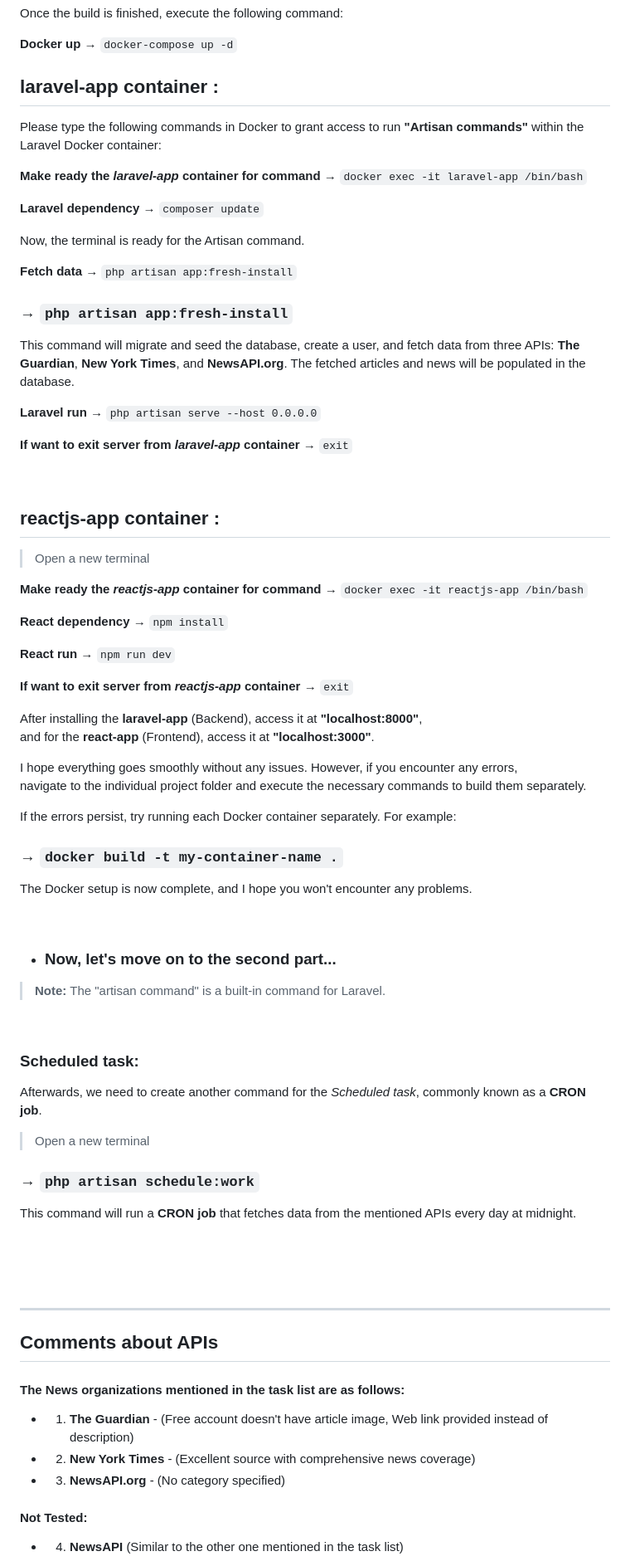
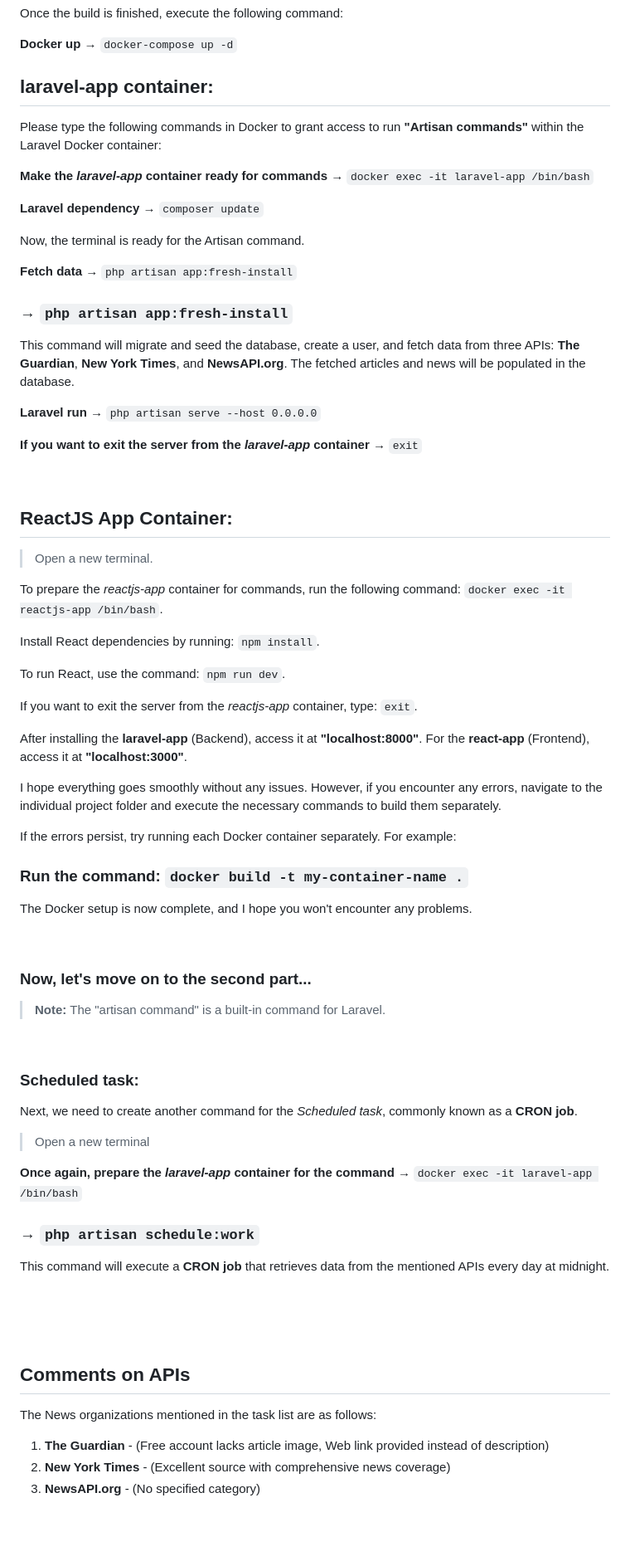
Before and after one commit to tanvirs2/laravel_react_docker, a Markdown page: README.md, the part around one of its changes. Shown at 83% size. GitHub-like rendering; blank space fills up the shorter version.

Commit message:
no message

```diff
--- a/README.md
+++ b/README.md
@@ -33,11 +33,11 @@ Once the build is finished, execute the following command:
 
 **Docker up** &rarr; `docker-compose up -d`
 
-## laravel-app container :
+## laravel-app container:
 
 Please type the following commands in Docker to grant access to run **"Artisan commands"** within the Laravel Docker container:
 
-**Make ready the *laravel-app* container for command** &rarr; `docker exec -it laravel-app /bin/bash`
+**Make the *laravel-app* container ready for commands** &rarr; `docker exec -it laravel-app /bin/bash`
 
 **Laravel dependency** &rarr; `composer update`
 
@@ -53,64 +53,68 @@ This command will migrate and seed the database, create a user, and fetch data f
 **Laravel run** &rarr; `php artisan serve --host 0.0.0.0`
 
 
-**If want to exit server from *laravel-app* container** &rarr; `exit`
+**If you want to exit the server from the *laravel-app* container** &rarr; `exit`
 
 <br/>
 
-## reactjs-app  container :
+## ReactJS App Container:
 
-> Open a new terminal
+> Open a new terminal.
 
-**Make ready the *reactjs-app* container for command** &rarr; `docker exec -it reactjs-app /bin/bash`
+To prepare the *reactjs-app* container for commands, run the following command: `docker exec -it reactjs-app /bin/bash`.
 
-**React dependency** &rarr; `npm install`
+Install React dependencies by running: `npm install`.
 
-**React run** &rarr; `npm run dev`
+To run React, use the command: `npm run dev`.
 
-**If want to exit server from *reactjs-app* container** &rarr; `exit`
+If you want to exit the server from the *reactjs-app* container, type: `exit`.
 
-After installing the **laravel-app** (Backend), access it at **"localhost:8000"**,
-and for the **react-app** (Frontend), access it at **"localhost:3000"**.
+After installing the **laravel-app** (Backend), access it at **"localhost:8000"**.
+For the **react-app** (Frontend), access it at **"localhost:3000"**.
 
 I hope everything goes smoothly without any issues. However, if you encounter any errors,
 navigate to the individual project folder and execute the necessary commands to build them separately.
 
 If the errors persist, try running each Docker container separately. For example:
 
-### &rarr; `docker build -t my-container-name .`
+### Run the command: `docker build -t my-container-name .`
 
 The Docker setup is now complete, and I hope you won't encounter any problems.
 
 <br/>
 
-
-+ ### Now, let's move on to the second part...
+### Now, let's move on to the second part...
 
 >**Note:** The "artisan command" is a built-in command for Laravel.
 
 
 <br/>
 
+
+
+
+
+
 ### Scheduled task:
 
-Afterwards, we need to create another command for the *Scheduled task*, commonly known as a **CRON job**.
+Next, we need to create another command for the *Scheduled task*, commonly known as a **CRON job**.
 > Open a new terminal
+
+**Once again, prepare the *laravel-app* container for the command** &rarr; `docker exec -it laravel-app /bin/bash`
+
 ### &rarr; `php artisan schedule:work`
 
-This command will run a **CRON job** that fetches data from the mentioned APIs every day at midnight.
+This command will execute a **CRON job** that retrieves data from the mentioned APIs every day at midnight.
 
 
 
 <br/><br/><br/>
-***
-## Comments about APIs
 
-#### The News organizations mentioned in the task list are as follows:
+## Comments on APIs
 
-* 1. **The Guardian** - (Free account doesn't have article image, Web link provided instead of description) <br/>
-* 2. **New York Times** - (Excellent source with comprehensive news coverage) <br/>
-* 3. **NewsAPI.org** - (No category specified) <br/>
+The News organizations mentioned in the task list are as follows:
 
-#### Not Tested: <br/>
-* 4. **NewsAPI** (Similar to the other one mentioned in the task list) <br/>
+1. **The Guardian** - (Free account lacks article image, Web link provided instead of description) <br/>
+2. **New York Times** - (Excellent source with comprehensive news coverage) <br/>
+3. **NewsAPI.org** - (No specified category) <br/>
 
```
Also changed, not shown: other parts of README.md (+8 -7 lines).
